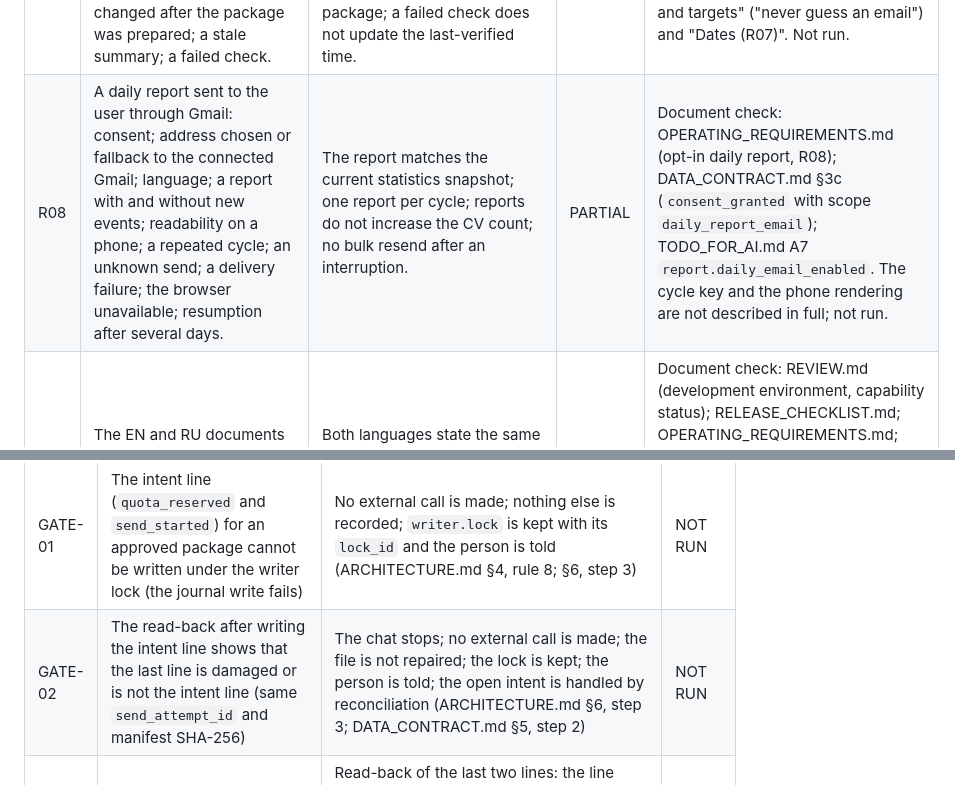
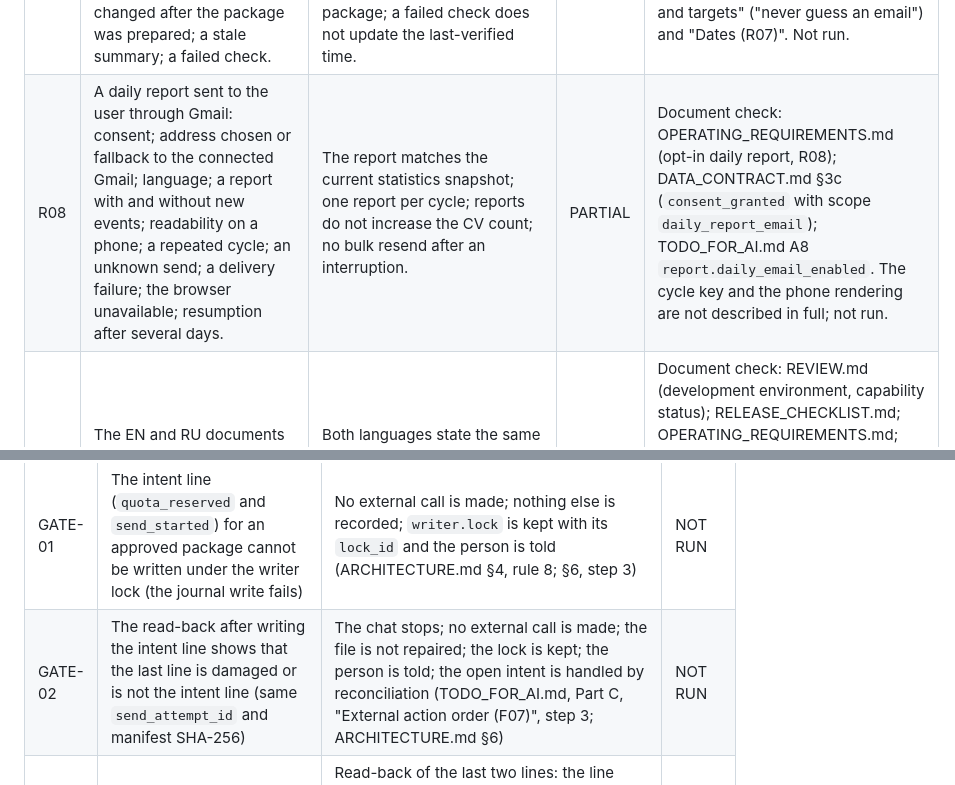
Before and after one commit to HomenSAI/homensai-jobpilot, a Markdown page: ACCEPTANCE_TESTS.md, 2 parts joined by grey strips. Rendered like a GitHub page.

```diff
--- a/ACCEPTANCE_TESTS.md
+++ b/ACCEPTANCE_TESTS.md
@@ -158,7 +158,7 @@ Source: the consolidated plan of 08.10.2026 (findings F01–F14 in section 4, re
 | R05 | A daily task at 16:00 in the person's time zone; setup repeated; a weekend; replies to earlier months; repeated messages; a new delivery notice; an expired session; a missed run; no access. | The task exists with a recorded identifier; no duplicate task; the weekend check happens; a failed access is not reported as "no changes"; a reply to an earlier application is counted once. | PARTIAL | Document check: ARCHITECTURE.md §8c; DATA_CONTRACT.md §15 (15.1 task, 15.2 what each run does, 15.3 completeness flag); TODO_FOR_AI.md Part B step 6. No task was created or verified. |
 | R06 | No user template; report language chosen in advance; an empty month; replies to old applications; long fields; a multi-page table; 12 pt; Word and PDF agree; every page rendered. | The correct month area; 12 pt in every cell; each page checked visually; documents that have not been verified are not described as ready. | PARTIAL | Document check: OPERATING_REQUIREMENTS.md (DOCX and PDF; 12 pt default table-cell font); TODO_FOR_AI.md Part C "Report". No DOCX was rendered in this review (MX-16). |
 | R07 | An e-mail-first channel; a vacancy without a published application address; a contact taken only from a directory; a plan changed after the package was prepared; a stale summary; a failed check. | No package without a verified address; a directory is not presented as an official source; a slot change is detected in every part of the package; a failed check does not update the last-verified time. | PARTIAL | Document check: DATA_CONTRACT.md §16 (recipient source, dates, freshness); TODO_FOR_AI.md Part C "Search and targets" ("never guess an email") and "Dates (R07)". Not run. |
-| R08 | A daily report sent to the user through Gmail: consent; address chosen or fallback to the connected Gmail; language; a report with and without new events; readability on a phone; a repeated cycle; an unknown send; a delivery failure; the browser unavailable; resumption after several days. | The report matches the current statistics snapshot; one report per cycle; reports do not increase the CV count; no bulk resend after an interruption. | PARTIAL | Document check: OPERATING_REQUIREMENTS.md (opt-in daily report, R08); DATA_CONTRACT.md §3c (`consent_granted` with scope `daily_report_email`); TODO_FOR_AI.md A7 `report.daily_email_enabled`. The cycle key and the phone rendering are not described in full; not run. |
+| R08 | A daily report sent to the user through Gmail: consent; address chosen or fallback to the connected Gmail; language; a report with and without new events; readability on a phone; a repeated cycle; an unknown send; a delivery failure; the browser unavailable; resumption after several days. | The report matches the current statistics snapshot; one report per cycle; reports do not increase the CV count; no bulk resend after an interruption. | PARTIAL | Document check: OPERATING_REQUIREMENTS.md (opt-in daily report, R08); DATA_CONTRACT.md §3c (`consent_granted` with scope `daily_report_email`); TODO_FOR_AI.md A8 `report.daily_email_enabled`. The cycle key and the phone rendering are not described in full; not run. |
 | R09 | The EN and RU documents are read; the statement on tested platforms and the return-report template are checked. | Both languages state the same boundaries: tested in Codex; Anthropic / Claude Code not tested in this cycle; no claim that everything is verified. | PARTIAL | Document check: REVIEW.md (development environment, capability status); RELEASE_CHECKLIST.md; OPERATING_REQUIREMENTS.md; USER_GUIDE.md "What is verified and what is not (R09)". ARCHITECTURE.md §7 still says that Codex and Claude Code "follow the same rules" without the boundary statement (open point 5). The return-report template was not checked. |
 | R10 | The first install step: paid ChatGPT Plus or a suitable tier with Codex access; a dated price, a source link and the step to take out the subscription; the validity note; an expired subscription; a tool unavailable. | An accurate, dated statement; Codex is not described as absent from Free; no promise of unlimited work; no separate payment step. | PARTIAL | Document check: USER_GUIDE.md "Step 1 in detail" (dated 8 October 2026, official pricing link) and OPERATING_REQUIREMENTS.md (basic configuration). Live price page not checked in this review. |
 | R11 | The "idea of creation" section in RU, EN and DE and in the HTML overview; the 44-per-month wording. | The section exists in both editions and in the HTML description, German available; the limit is per month, not per day; authorship and link are identical. | PARTIAL | Document check: README.md "Origin of the idea" (EN). The RU counterpart, the German text, the HTML overview and the wording were not checked; REVIEW.md lists the section as still to be added. |
@@ -215,7 +215,7 @@ These rows check the rules added after the first simulation of a month: the hard
 | ID | Conditions and action | Expected result | Status |
 |---|---|---|---|
 | GATE-01 | The intent line (`quota_reserved` and `send_started`) for an approved package cannot be written under the writer lock (the journal write fails) | No external call is made; nothing else is recorded; `writer.lock` is kept with its `lock_id` and the person is told (ARCHITECTURE.md §4, rule 8; §6, step 3) | NOT RUN |
-| GATE-02 | The read-back after writing the intent line shows that the last line is damaged or is not the intent line (same `send_attempt_id` and manifest SHA-256) | The chat stops; no external call is made; the file is not repaired; the lock is kept; the person is told; the open intent is handled by reconciliation (ARCHITECTURE.md §6, step 3; DATA_CONTRACT.md §5, step 2) | NOT RUN |
+| GATE-02 | The read-back after writing the intent line shows that the last line is damaged or is not the intent line (same `send_attempt_id` and manifest SHA-256) | The chat stops; no external call is made; the file is not repaired; the lock is kept; the person is told; the open intent is handled by reconciliation (TODO_FOR_AI.md, Part C, "External action order (F07)", step 3; ARCHITECTURE.md §6) | NOT RUN |
 | APP-04 | A new journal line is appended with the anchored replace of the unique last line (the last line is replaced by itself, a newline and the new line) | Read-back of the last two lines: the line count grew by exactly one; the new last line has `sequence` n+1 and the line before it has n; both parse as JSON; the line before the new one is byte-identical to the last line read before writing; every earlier line is unchanged; no shell redirection, heredoc or anchored Edit was used (ARCHITECTURE.md §4, rule 8) | NOT RUN |
 | MAIL-10 | The mail scan is a loop over pages; each page returns a next token. Case 1: the last page returns no next token (null). Case 2: the loop stops while a next token is still returned (for example, a tool error on the next page) | Case 1: `mail_checked` with `coverage` `complete` and `pages_read` equal to the number of pages; each message is saved once by (`account_id`, `gmail_message_id`), and rereading a page creates no duplicate. Case 2: `coverage` `incomplete` with `incomplete_reason` `PAGINATION_INCOMPLETE`; the mail position is not advanced past an unprocessed page; the answer does not say “no new replies” (ARCHITECTURE.md §8; TODO_FOR_AI.md, Part B, step 5) | NOT RUN |
 | EVT-01 | An employer asks an ordinary question with no CV request (for example, about availability). The person approves the drafted answer on the send card with a new message “send”; the answer is sent and found in SENT | The journal has `send_started` with intent `ordinary_reply` (`quota_applies` false), then `ordinary_reply_sent` with `reply_to_gmail_message_id` and `dedup_key`; there is no `quota_reserved` and no `quota_consumed`; used, reserved and remaining counts do not change; the application status and `sent_count` do not change (DATA_CONTRACT.md §3c, §4) | NOT RUN |
```
Also changed, not shown: TODO_FOR_AI.md (+2 -2 lines).
